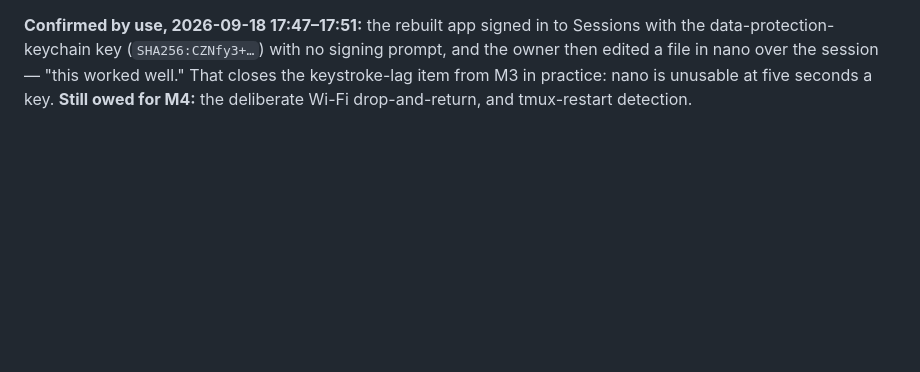
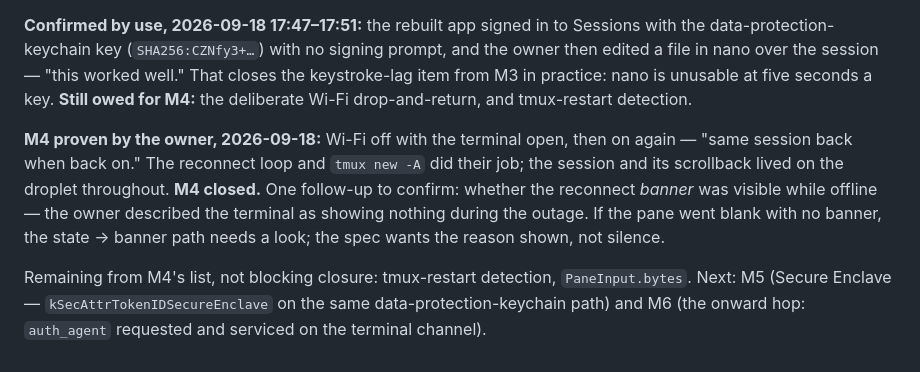
Before and after one commit to GalacticConquestRulez/lodistudios, a Markdown page: docs/reviews/2026-09-18-transport-m4.md, the part around the change. Drawn GitHub-style; blank space fills up the shorter version.

Commit message:
M4 closed: drop-and-return proven by the owner
Co-Authored-By: Claude Fable 5.1 <noreply@anthropic.com>
Claude-Session: https://claude.ai/code/session_01JVsPD8bdw7YSuGMgqBegq5

```diff
--- a/docs/reviews/2026-09-18-transport-m4.md
+++ b/docs/reviews/2026-09-18-transport-m4.md
@@ -50,3 +50,14 @@ data-protection-keychain key (`SHA256:CZNfy3+…`) with no signing prompt, and t
 edited a file in nano over the session — "this worked well." That closes the keystroke-lag
 item from M3 in practice: nano is unusable at five seconds a key. **Still owed for M4:** the
 deliberate Wi-Fi drop-and-return, and tmux-restart detection.
+
+**M4 proven by the owner, 2026-09-18:** Wi-Fi off with the terminal open, then on again —
+"same session back when back on." The reconnect loop and `tmux new -A` did their job; the
+session and its scrollback lived on the droplet throughout. **M4 closed.** One follow-up to
+confirm: whether the reconnect *banner* was visible while offline — the owner described the
+terminal as showing nothing during the outage. If the pane went blank with no banner, the
+state → banner path needs a look; the spec wants the reason shown, not silence.
+
+Remaining from M4's list, not blocking closure: tmux-restart detection, `PaneInput.bytes`.
+Next: M5 (Secure Enclave — `kSecAttrTokenIDSecureEnclave` on the same data-protection-keychain
+path) and M6 (the onward hop: `auth_agent` requested and serviced on the terminal channel).
```
